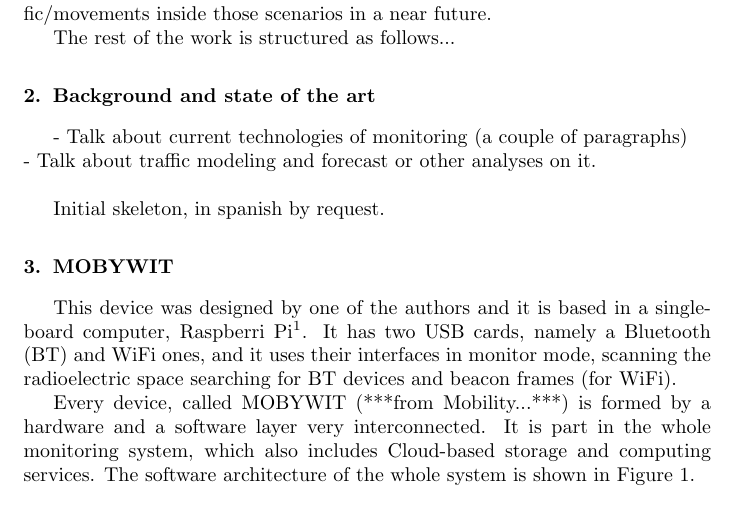
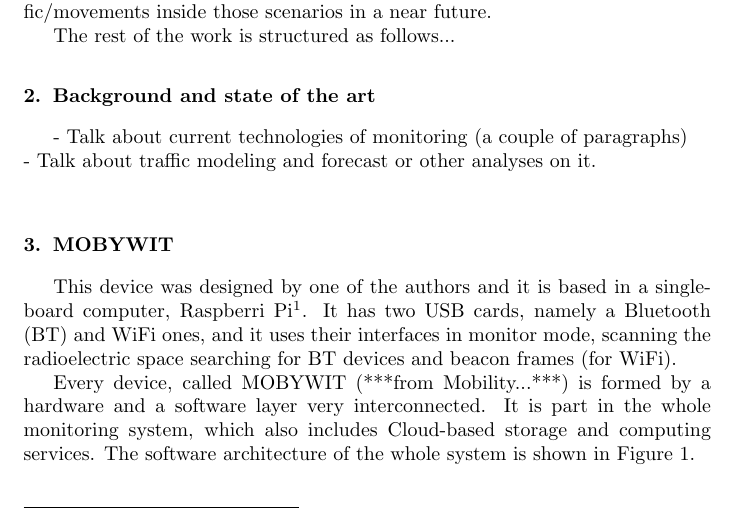
Before and after one commit to geneura-papers/nowcasting-traffic, a LaTeX paper (fgcs-mobility.tex): part of page 2 of 4, cut so that both start at the same text. Compiled offline with pdfLaTeX; the source files are stored in an older character set and shown here as Unicode.

Commit message:
small tips

```diff
--- a/fgcs-mobility.tex
+++ b/fgcs-mobility.tex
@@ -75,8 +75,6 @@ The rest of the work is structured as follows...
 
 - Talk about current technologies of monitoring (a couple of paragraphs)\\
 - Talk about traffic modeling and forecast or other analyses on it.\\
-
-Initial skeleton, in spanish by request.
 
 
 %------------------------------------------------------------------------------
```
